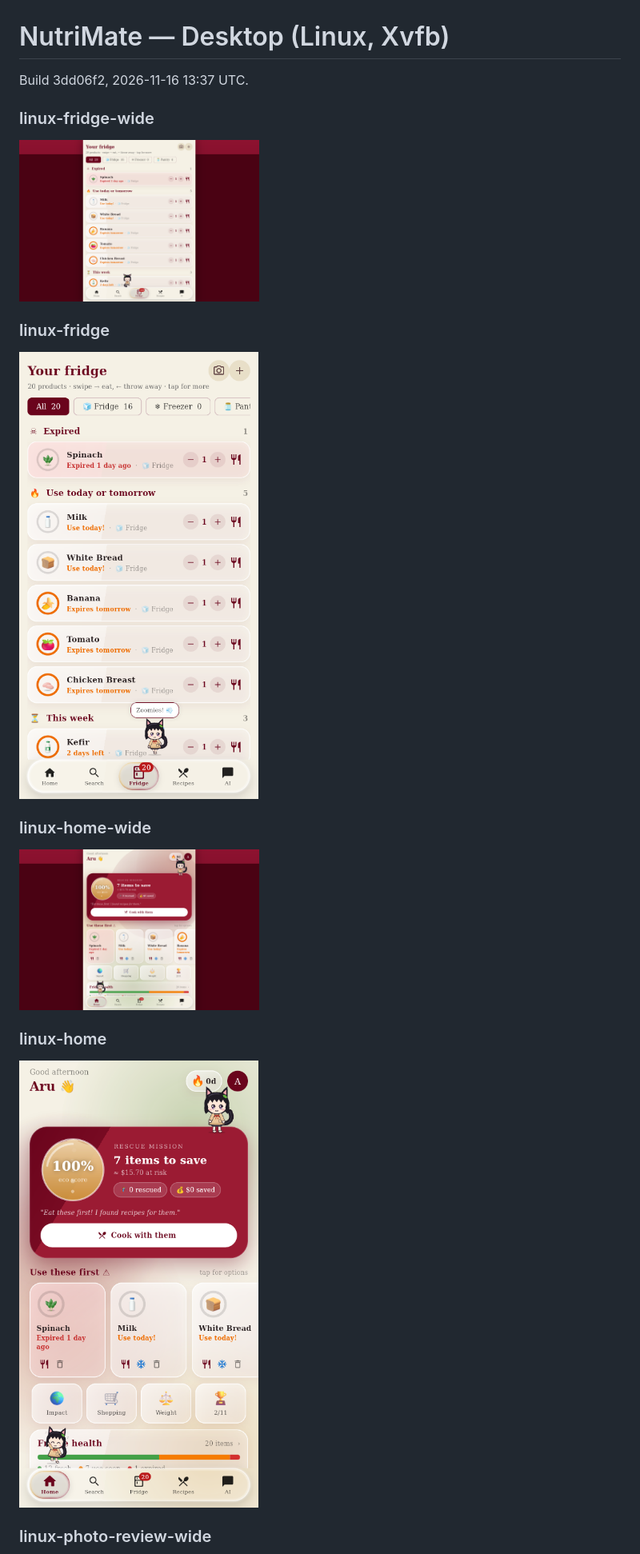
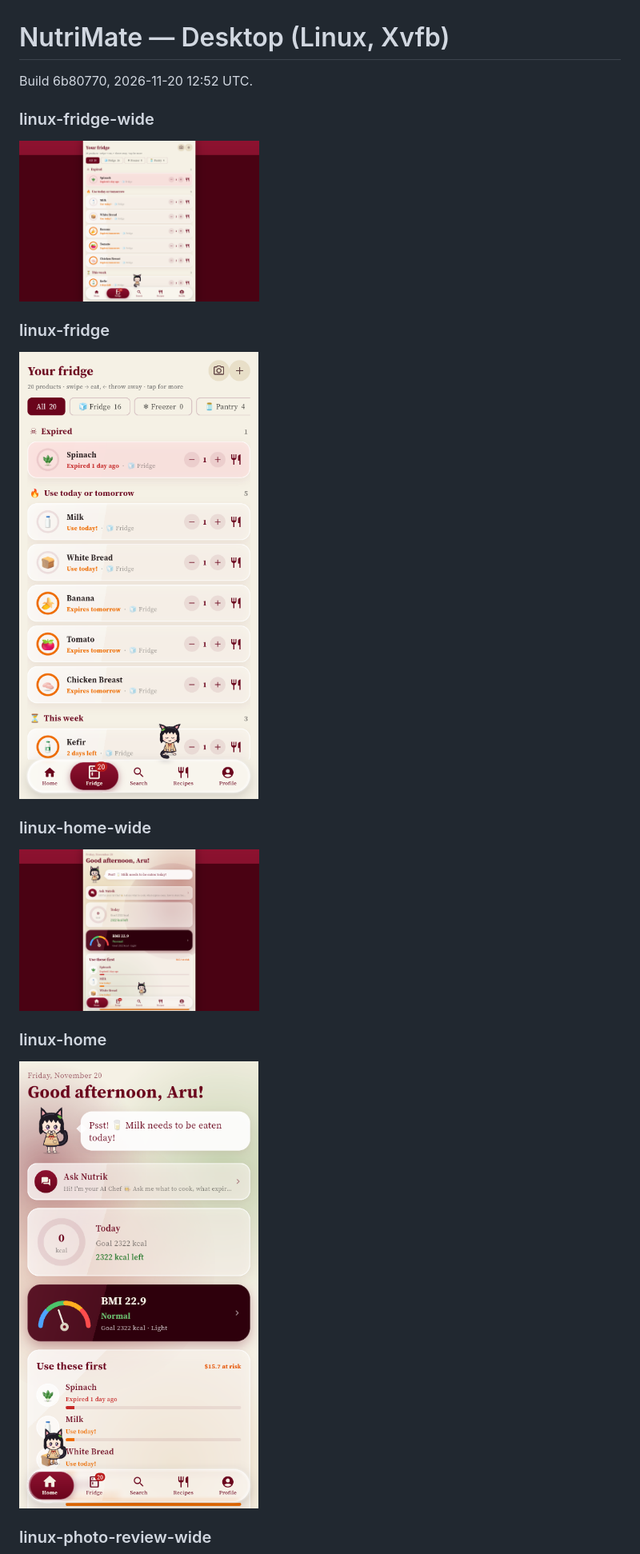
Before and after one commit to TimkaSlowmo/Nutrimate, a Markdown page: desktop/README.md, the part around the change. Shown at 80% size. Drawn GitHub-style; pictures changed too: desktop/linux-fridge-wide.png, desktop/linux-fridge.png, desktop/linux-home-wide.png.

Commit message:
desktop screens for 6b80770

```diff
--- a/desktop/README.md
+++ b/desktop/README.md
@@ -1,5 +1,5 @@
 # NutriMate — Desktop (Linux, Xvfb)
-Build 3dd06f2, 2026-11-16 13:37 UTC.
+Build 6b80770, 2026-11-20 12:52 UTC.
 
 ### linux-fridge-wide
 <img src="linux-fridge-wide.png" width="300">
```
Also changed, not shown: desktop/linux-photo-review-wide.png, desktop/linux-photo-review.png.
